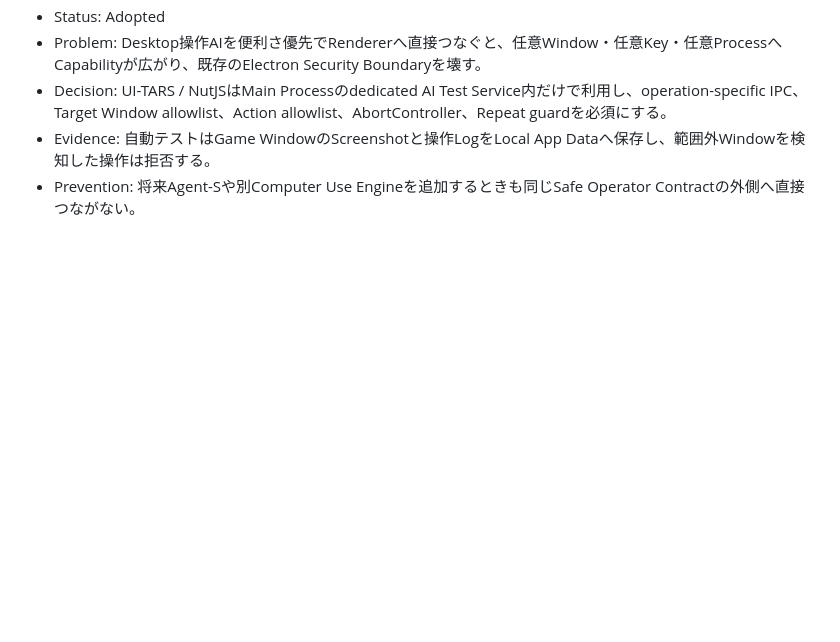
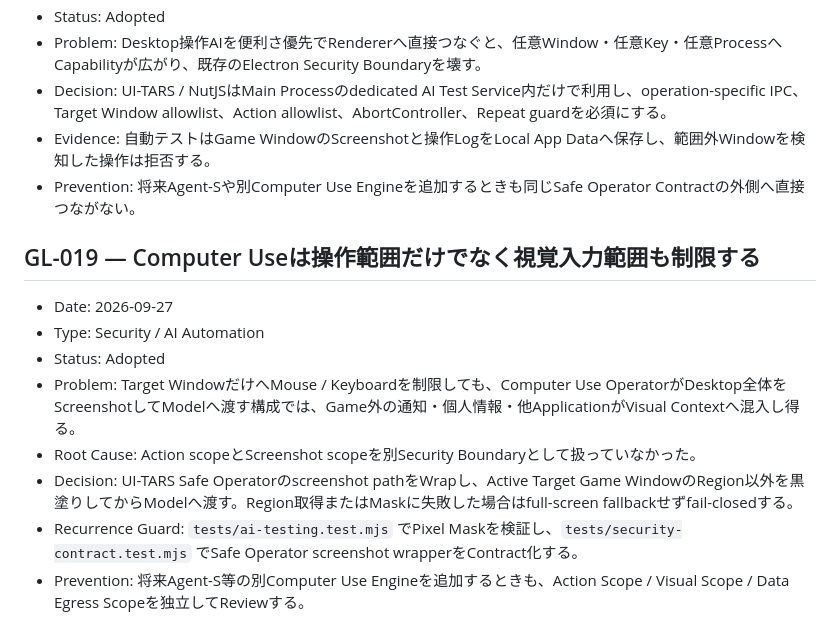
Before and after one commit to EliteMay/game-dev-hub, a Markdown page: PROJECT_LEARNINGS.md, the part around the change. Drawn GitHub-style; blank space fills up the shorter version.

Commit message:
docs: record AI visual scope privacy learning

```diff
--- a/PROJECT_LEARNINGS.md
+++ b/PROJECT_LEARNINGS.md
@@ -176,3 +176,15 @@
 - Decision: UI-TARS / NutJSはMain Processのdedicated AI Test Service内だけで利用し、operation-specific IPC、Target Window allowlist、Action allowlist、AbortController、Repeat guardを必須にする。
 - Evidence: 自動テストはGame WindowのScreenshotと操作LogをLocal App Dataへ保存し、範囲外Windowを検知した操作は拒否する。
 - Prevention: 将来Agent-Sや別Computer Use Engineを追加するときも同じSafe Operator Contractの外側へ直接つながない。
+
+
+## GL-019 — Computer Useは操作範囲だけでなく視覚入力範囲も制限する
+
+- Date: 2026-09-27
+- Type: Security / AI Automation
+- Status: Adopted
+- Problem: Target WindowだけへMouse / Keyboardを制限しても、Computer Use OperatorがDesktop全体をScreenshotしてModelへ渡す構成では、Game外の通知・個人情報・他ApplicationがVisual Contextへ混入し得る。
+- Root Cause: Action scopeとScreenshot scopeを別Security Boundaryとして扱っていなかった。
+- Decision: UI-TARS Safe Operatorのscreenshot pathをWrapし、Active Target Game WindowのRegion以外を黒塗りしてからModelへ渡す。Region取得またはMaskに失敗した場合はfull-screen fallbackせずfail-closedする。
+- Recurrence Guard: `tests/ai-testing.test.mjs` でPixel Maskを検証し、`tests/security-contract.test.mjs` でSafe Operator screenshot wrapperをContract化する。
+- Prevention: 将来Agent-S等の別Computer Use Engineを追加するときも、Action Scope / Visual Scope / Data Egress Scopeを独立してReviewする。
```
